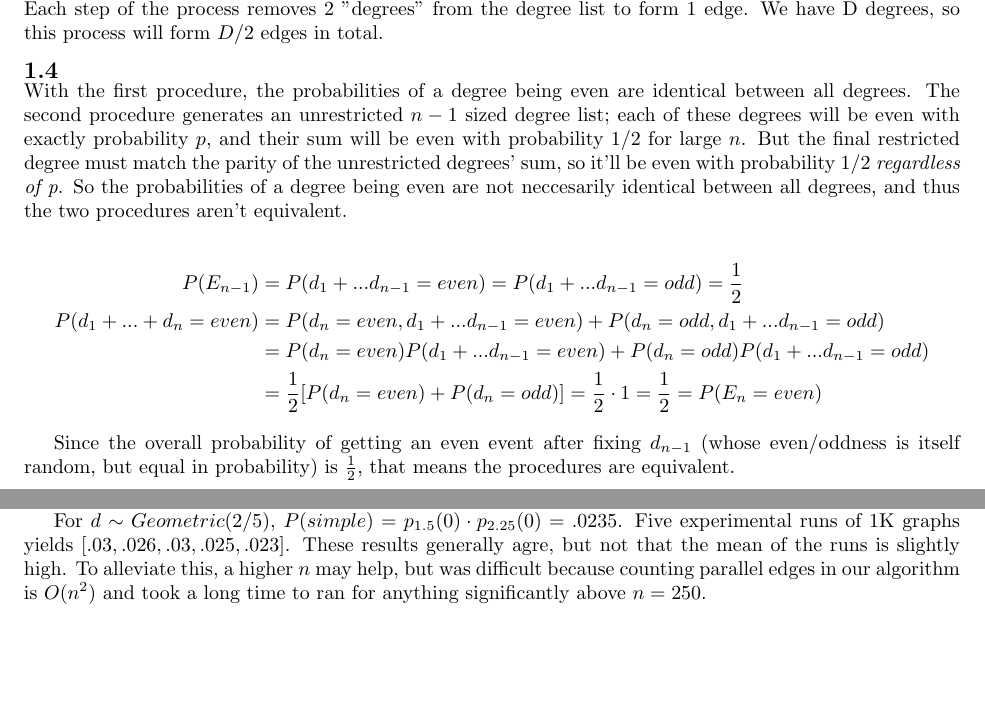
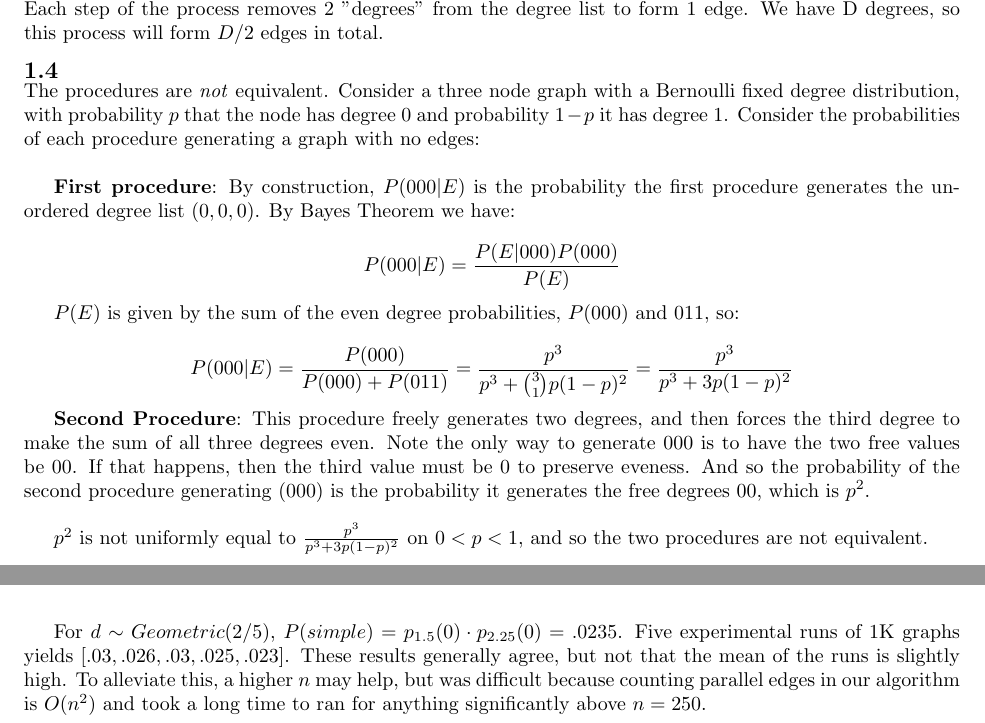
Before and after one commit to alro5921/RG-Project-4, a LaTeX document (RG_Project4.tex): two parts of pages 1 and 3 of 4 before the commit and two parts of pages 1 and 4 of 4 after it, joined at a grey line, cut so that both start at the same text. Compiled offline with pdfLaTeX.

Commit message:
Changed 1.4 to less iffy counterexample approach

```diff
--- a/RG_Project4.tex
+++ b/RG_Project4.tex
@@ -47,18 +47,20 @@
 \vspace{-2ex}
 \subsection{}
 \vspace{-2ex}
-With the first procedure, the probabilities of a degree being even are identical between all degrees. The second procedure generates an unrestricted $n-1$ sized degree list; each of these degrees will be even with exactly probability $p$, and their sum will be even with probability $1/2$ for large $n$. But the final restricted degree must match the parity of the unrestricted degrees' sum, so it'll be even with probability $1/2$ \textit{regardless of p}. So the probabilities of a degree being even are not neccesarily identical between all degrees, and thus the two procedures aren't equivalent.
+%I'm unhappy with this section. I provide a counterexample, but no actual insight on why the two SHOULD be different.
+ The procedures are \textit{not} equivalent. Consider a three node graph with a Bernoulli fixed degree distribution, with probability $p$ that the node has degree 0 and probability $1-p$ it has degree 1.  Consider the probabilities of each procedure generating a graph with no edges: \\
 
-$$
-\begin{aligned}
-P(E_{n-1})&=P(d_1+...d_{n-1}=even)=P(d_1+...d_{n-1}=odd)=\frac{1}{2}\\
-P(d_1+...+d_n=even)&=P(d_n=even,d_1+...d_{n-1}=even)+P(d_n=odd,d_1+...d_{n-1}=odd)\\
-&=P(d_n=even)P(d_1+...d_{n-1}=even)+P(d_n=odd)P(d_1+...d_{n-1}=odd)\\
-&=\frac{1}{2}[P(d_n=even)+P(d_n=odd)]=\frac{1}{2}\cdot 1=\frac{1}{2}=P(E_n=even)
-\end{aligned}
-$$
+ \textbf{First procedure}: By construction, $P(000| E)$ is the probability the first procedure generates the unordered degree list $(0,0,0)$. By Bayes Theorem we have:
 
-Since the overall probability of getting an even event after fixing $d_{n-1}$ (whose even/oddness is itself random, but equal in probability) is $\frac{1}{2}$, that means the procedures are equivalent.
+ $$P(000|E) = \frac{P(E|000)P(000)}{P(E)}$$
+
+ $P(E)$ is given by the sum of the even degree probabilities, $P(000)$ and $011$, so:
+
+ $$P(000|E) = \frac{P(000)}{P(000) + P(011)} = \frac{p^3}{p^3 + \binom{3}{1}p(1-p)^2} = \frac{p^3}{p^3 + 3p(1-p)^2}$$
+
+ \textbf{Second Procedure}: This procedure freely generates two degrees, and then forces the third degree to make the sum of all three degrees even. Note the only way to generate 000 is to have the two free values be 00. If that happens, then the third value must be 0 to preserve eveness. And so the probability of the second procedure generating (000) is the probability it generates the free degrees 00, which is $p^2$. \\
+
+ $p^2$ is not uniformly equal to $\frac{p^3}{p^3 + 3p(1-p)^2}$ on $0 < p < 1$, and so the two procedures are not equivalent.
 
 \vspace{-2ex}
 \subsection{}
@@ -159,6 +162,6 @@
 
 For $d\sim Binomial(5,1/2)$, $P(simple)=p_1(0)\cdot p_1(0)=.367^2=.135$. Five experimental runs of 1K graphs yields $[.131,.12,.138,.118,.144]$ which agrees well with the theoretical result.
 
-For $d\sim Geometric(2/5)$, $P(simple)=p_{1.5}(0)\cdot p_{2.25}(0)=.0235$. Five experimental runs of 1K graphs yields $[.03,.026,.03, .025, .023]$. These results generally agre, but not that the mean of the runs is slightly high. To alleviate this, a higher $n$ may help, but was difficult because counting parallel edges in our algorithm is $O(n^2)$ and took a long time to ran for anything significantly above $n=250$.
+For $d\sim Geometric(2/5)$, $P(simple)=p_{1.5}(0)\cdot p_{2.25}(0)=.0235$. Five experimental runs of 1K graphs yields $[.03,.026,.03, .025, .023]$. These results generally agree, but not that the mean of the runs is slightly high. To alleviate this, a higher $n$ may help, but was difficult because counting parallel edges in our algorithm is $O(n^2)$ and took a long time to ran for anything significantly above $n=250$.
 
 \end{document}
```
Also changed, not shown: RG_Project4.tex (3 more changed lines).
